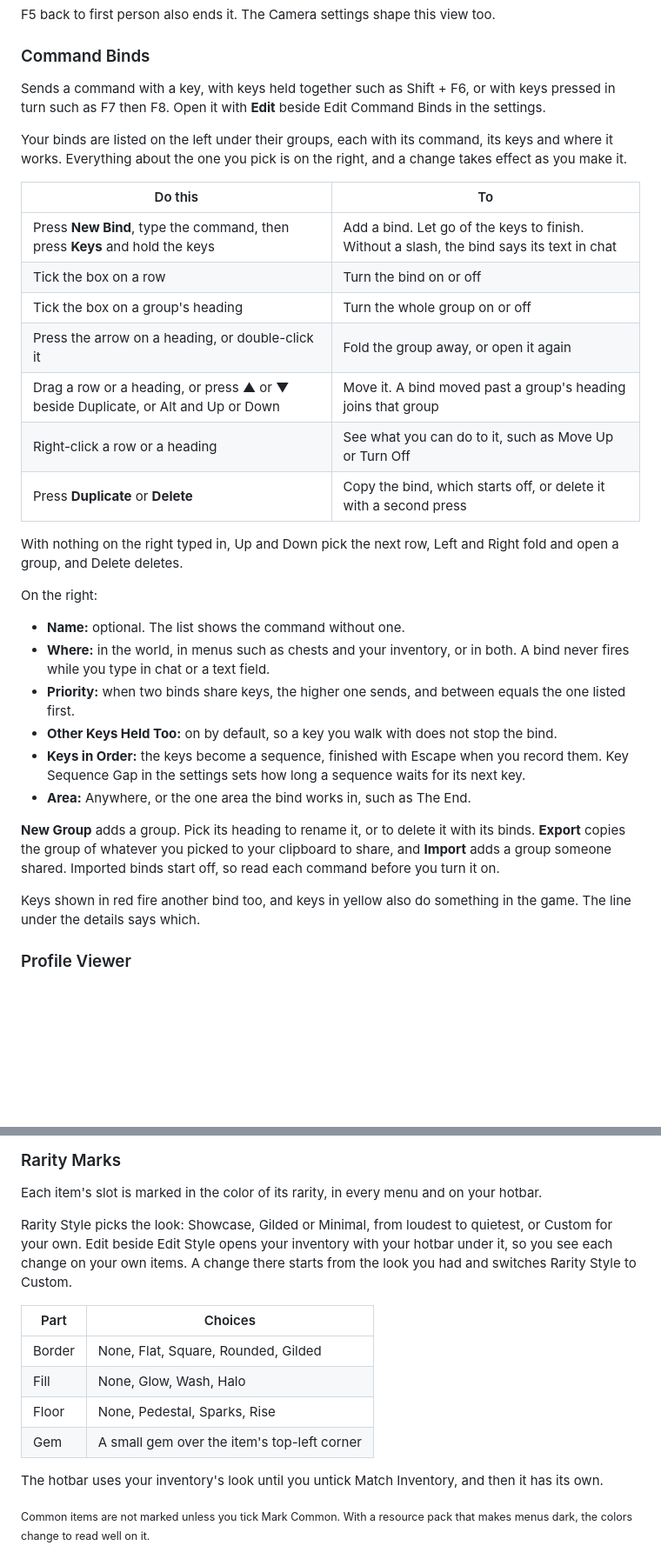
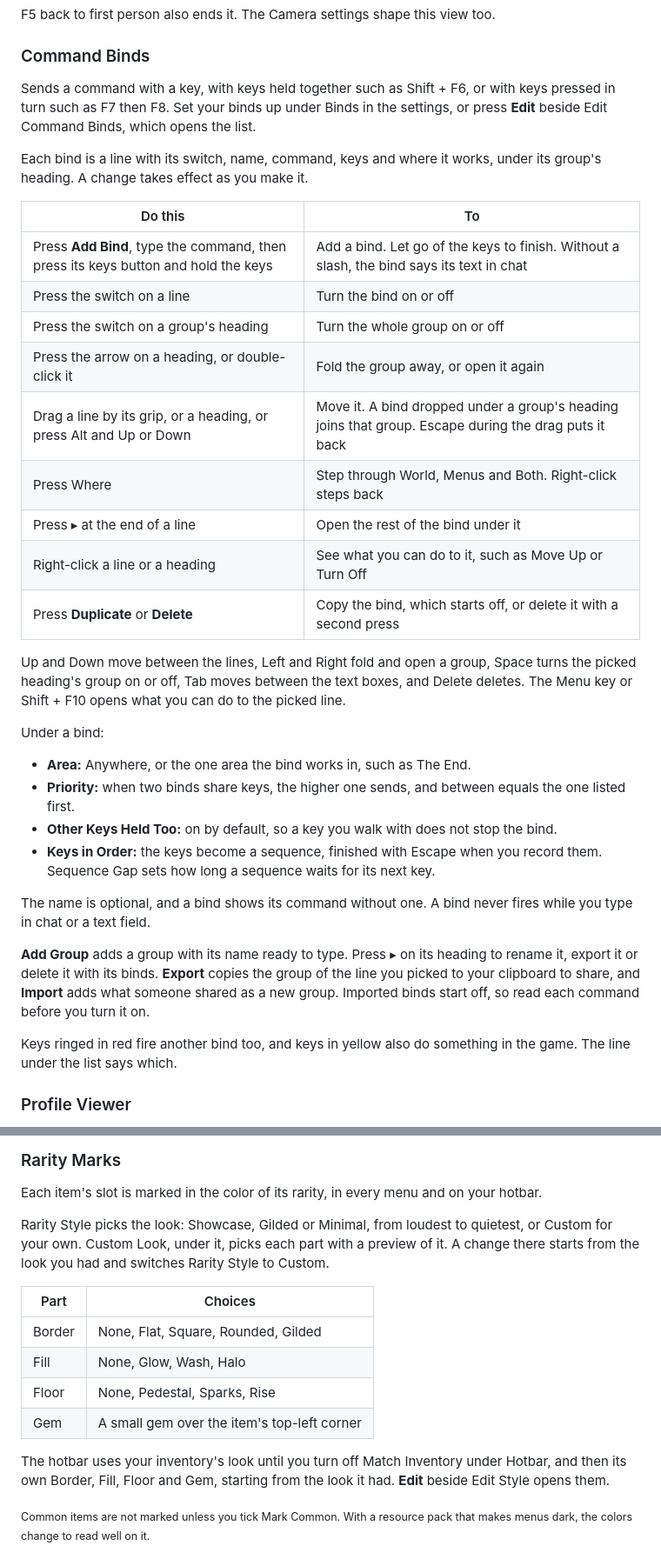
Before and after one commit to noxaur/ds-mod, a Markdown page: docs/user/features.md, 2 parts joined by grey strips. Shown at 87% size. Rendered like a GitHub page; blank space fills up the shorter version.

```diff
--- a/docs/user/features.md
+++ b/docs/user/features.md
@@ -80,34 +80,36 @@ F5 back to first person also ends it. The Camera settings shape this view too.
 
 ### Command Binds
 
-Sends a command with a key, with keys held together such as Shift + F6, or with keys pressed in turn such as F7 then F8. Open it with **Edit** beside Edit Command Binds in the settings.
+Sends a command with a key, with keys held together such as Shift + F6, or with keys pressed in turn such as F7 then F8. Set your binds up under Binds in the settings, or press **Edit** beside Edit Command Binds, which opens the list.
 
-Your binds are listed on the left under their groups, each with its command, its keys and where it works. Everything about the one you pick is on the right, and a change takes effect as you make it.
+Each bind is a line with its switch, name, command, keys and where it works, under its group's heading. A change takes effect as you make it.
 
 | Do this | To |
 | --- | --- |
-| Press **New Bind**, type the command, then press **Keys** and hold the keys | Add a bind. Let go of the keys to finish. Without a slash, the bind says its text in chat |
-| Tick the box on a row | Turn the bind on or off |
-| Tick the box on a group's heading | Turn the whole group on or off |
+| Press **Add Bind**, type the command, then press its keys button and hold the keys | Add a bind. Let go of the keys to finish. Without a slash, the bind says its text in chat |
+| Press the switch on a line | Turn the bind on or off |
+| Press the switch on a group's heading | Turn the whole group on or off |
 | Press the arrow on a heading, or double-click it | Fold the group away, or open it again |
-| Drag a row or a heading, or press ▲ or ▼ beside Duplicate, or Alt and Up or Down | Move it. A bind moved past a group's heading joins that group |
-| Right-click a row or a heading | See what you can do to it, such as Move Up or Turn Off |
+| Drag a line by its grip, or a heading, or press Alt and Up or Down | Move it. A bind dropped under a group's heading joins that group. Escape during the drag puts it back |
+| Press Where | Step through World, Menus and Both. Right-click steps back |
+| Press ▸ at the end of a line | Open the rest of the bind under it |
+| Right-click a line or a heading | See what you can do to it, such as Move Up or Turn Off |
 | Press **Duplicate** or **Delete** | Copy the bind, which starts off, or delete it with a second press |
 
-With nothing on the right typed in, Up and Down pick the next row, Left and Right fold and open a group, and Delete deletes.
+Up and Down move between the lines, Left and Right fold and open a group, Space turns the picked heading's group on or off, Tab moves between the text boxes, and Delete deletes. The Menu key or Shift + F10 opens what you can do to the picked line.
 
-On the right:
+Under a bind:
 
-- **Name:** optional. The list shows the command without one.
-- **Where:** in the world, in menus such as chests and your inventory, or in both. A bind never fires while you type in chat or a text field.
+- **Area:** Anywhere, or the one area the bind works in, such as The End.
 - **Priority:** when two binds share keys, the higher one sends, and between equals the one listed first.
 - **Other Keys Held Too:** on by default, so a key you walk with does not stop the bind.
-- **Keys in Order:** the keys become a sequence, finished with Escape when you record them. Key Sequence Gap in the settings sets how long a sequence waits for its next key.
-- **Area:** Anywhere, or the one area the bind works in, such as The End.
+- **Keys in Order:** the keys become a sequence, finished with Escape when you record them. Sequence Gap sets how long a sequence waits for its next key.
 
-**New Group** adds a group. Pick its heading to rename it, or to delete it with its binds. **Export** copies the group of whatever you picked to your clipboard to share, and **Import** adds a group someone shared. Imported binds start off, so read each command before you turn it on.
+The name is optional, and a bind shows its command without one. A bind never fires while you type in chat or a text field.
 
-Keys shown in red fire another bind too, and keys in yellow also do something in the game. The line under the details says which.
+**Add Group** adds a group with its name ready to type. Press ▸ on its heading to rename it, export it or delete it with its binds. **Export** copies the group of the line you picked to your clipboard to share, and **Import** adds what someone shared as a new group. Imported binds start off, so read each command before you turn it on.
+
+Keys ringed in red fire another bind too, and keys in yellow also do something in the game. The line under the list says which.
 
 ### Profile Viewer
 
@@ -178,7 +188,7 @@ A message is copied whole, also when it wraps over several rows. A block the ser
 
 Each item's slot is marked in the color of its rarity, in every menu and on your hotbar.
 
-Rarity Style picks the look: Showcase, Gilded or Minimal, from loudest to quietest, or Custom for your own. Edit beside Edit Style opens your inventory with your hotbar under it, so you see each change on your own items. A change there starts from the look you had and switches Rarity Style to Custom.
+Rarity Style picks the look: Showcase, Gilded or Minimal, from loudest to quietest, or Custom for your own. Custom Look, under it, picks each part with a preview of it. A change there starts from the look you had and switches Rarity Style to Custom.
 
 | Part | Choices |
 | --- | --- |
@@ -187,7 +197,7 @@ Rarity Style picks the look: Showcase, Gilded or Minimal, from loudest to quiete
 | Floor | None, Pedestal, Sparks, Rise |
 | Gem | A small gem over the item's top-left corner |
 
-The hotbar uses your inventory's look until you untick Match Inventory, and then it has its own.
+The hotbar uses your inventory's look until you turn off Match Inventory under Hotbar, and then its own Border, Fill, Floor and Gem, starting from the look it had. **Edit** beside Edit Style opens them.
 
 <sub>Common items are not marked unless you tick Mark Common. With a resource pack that makes menus dark, the colors change to read well on it.</sub>
 
```
Also changed, not shown: other parts of docs/user/features.md (+14 -5 lines), README.md (+2 -2 lines), mod/AGENTS.md (+1 -1 lines), docs/images/command-binds.png, docs/images/rarity-settings.png (added), 3 other files.
